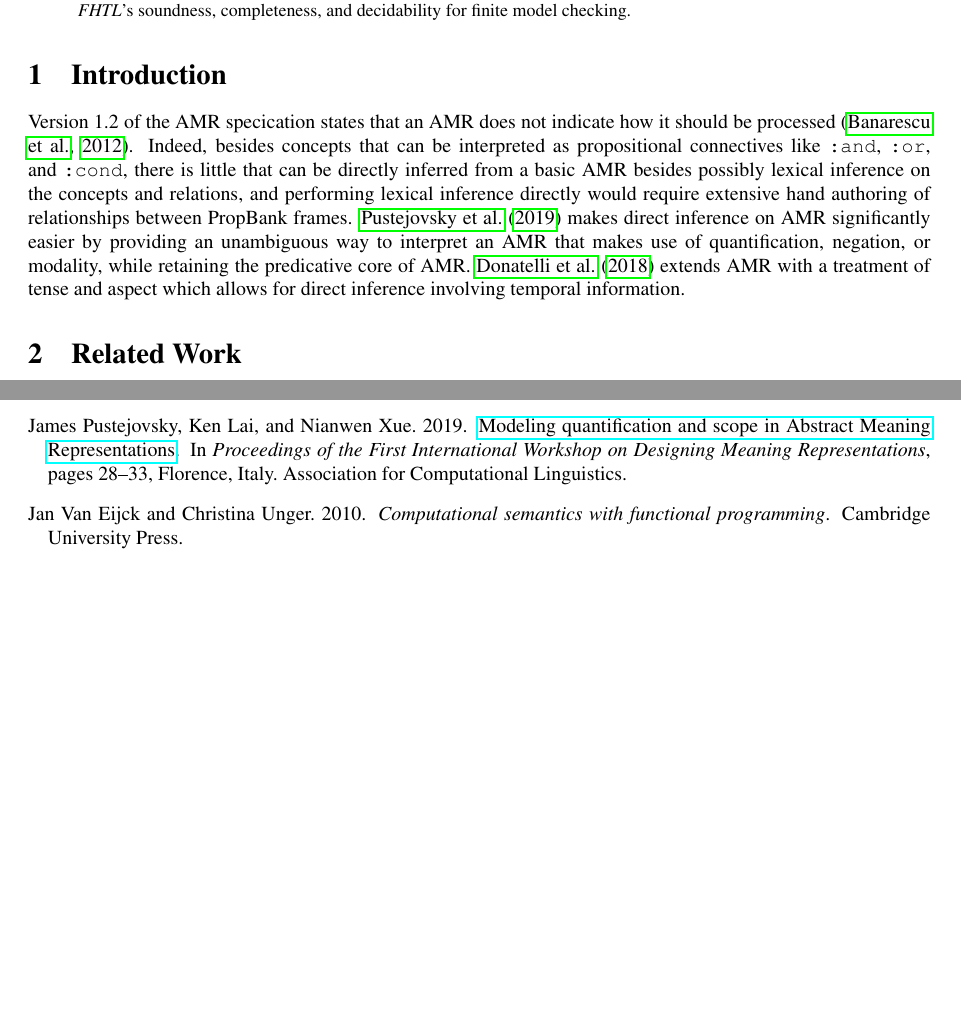
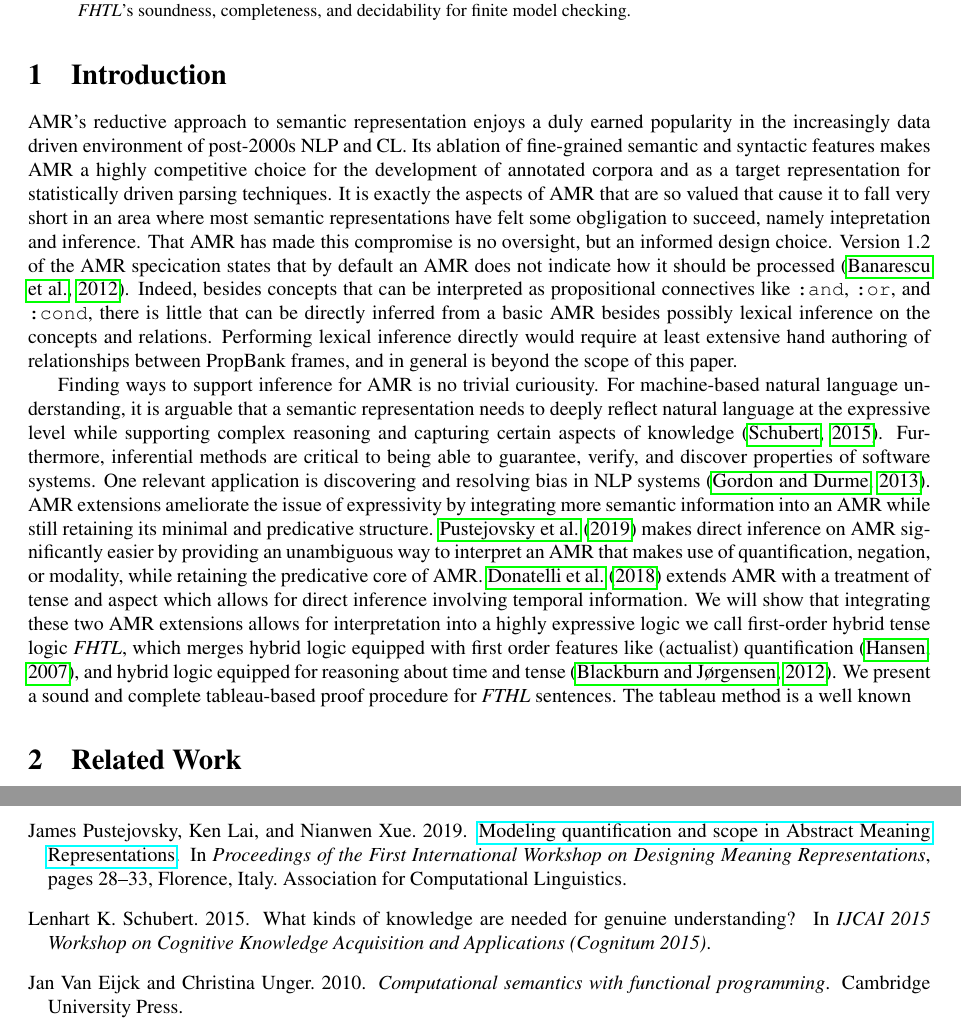
Before and after one commit to Eli-Goldner/masters-thesis, a LaTeX thesis (thesis.tex): two parts of pages 1 and 17 of 17, joined at a grey line, cut so that both start at the same text. Compiled offline with pdfLaTeX.

Commit message:
modified:   references.bib 	modified:   thesis.pdf 	modified:   thesis.tex

```diff
--- a/thesis.tex
+++ b/thesis.tex
@@ -166,15 +166,35 @@
 \section{Introduction}
 
 
-
-Version 1.2 of the AMR specication states that an AMR does not indicate how
-it should be processed \citep{banarescu2012abstract}.  Indeed, besides
+AMR's reductive approach to semantic representation enjoys a
+duly earned popularity in the increasingly data driven environment
+of post-2000s NLP and CL.  Its ablation of fine-grained semantic
+and syntactic features makes AMR a highly competitive choice
+for the development of annotated corpora and as a target representation
+for statistically driven parsing techniques.
+It is exactly the aspects of AMR that are so valued that cause it
+to fall very short in an area where most semantic representations
+have felt some obgligation to succeed, namely intepretation and inference.
+That AMR has made this compromise is no oversight, but an informed design choice.
+Version 1.2 of the AMR specication states that by default an AMR does not indicate how
+it should be processed \citep{banarescu2012abstract}.
+Indeed, besides
 concepts that can be interpreted as propositional connectives like
 \verb|:and|, \verb|:or|, and \verb|:cond|, there is little that can
 be directly inferred from a basic AMR besides possibly
-lexical inference on the concepts and relations,
-and performing lexical inference directly would require
-extensive hand authoring of relationships between PropBank frames.
+lexical inference on the concepts and relations.
+Performing lexical inference directly would require
+at least extensive hand authoring of relationships between PropBank frames,
+and in general is beyond the scope of this paper.
+\par
+Finding ways to support inference for AMR is no trivial
+curiousity.  For machine-based natural language understanding,
+it is arguable that a semantic representation needs to deeply reflect natural language at the expressive level
+while supporting complex reasoning and capturing certain aspects of knowledge \citep{KK_Schubert2015}.
+Furthermore, inferential methods are critical to being able to guarantee, verify, and discover properties of software systems.
+One relevant application is discovering and resolving bias in NLP systems \citep{gordon-13}.
+AMR extensions ameliorate the issue of expressivity by integrating more semantic information
+into an AMR while still retaining its minimal and predicative structure.
 \citet{pustejovsky-etal-2019-modeling} makes direct inference on AMR
 significantly
 easier by providing an unambiguous way to interpret an AMR
@@ -183,6 +203,14 @@ while retaining the predicative core of AMR.
 \citet{donatelli-etal-2018-annotation}
 extends AMR with a treatment of tense and aspect
 which allows for direct inference involving temporal information.
+We will show that integrating these two AMR extensions allows for interpretation
+into a highly expressive logic we call first-order hybrid tense logic {\it FHTL},
+which merges hybrid logic equipped with first order features
+like (actualist) quantification \citep{hansen2007tableau},
+and hybrid logic equipped for reasoning about time and tense
+\citep{blackburn2012indexical}.  We present a sound and complete
+tableau-based proof procedure for {\it FTHL} sentences.
+The tableau method is a well known
 
 
 \section{Related Work}
```
Also changed, not shown: references.bib (+8 -0 lines), thesis.pdf.
